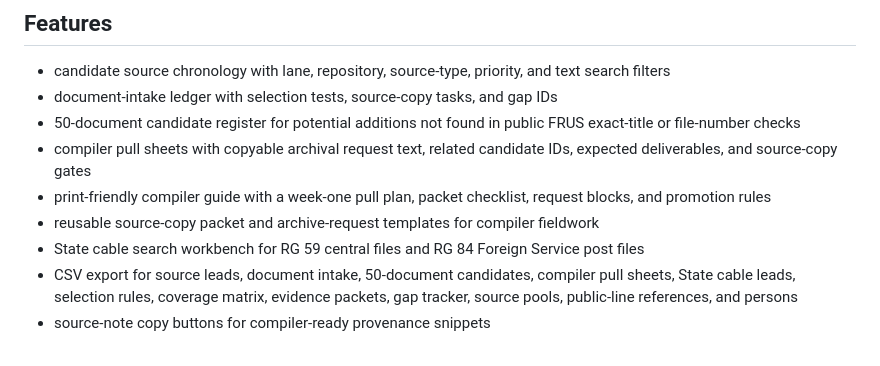
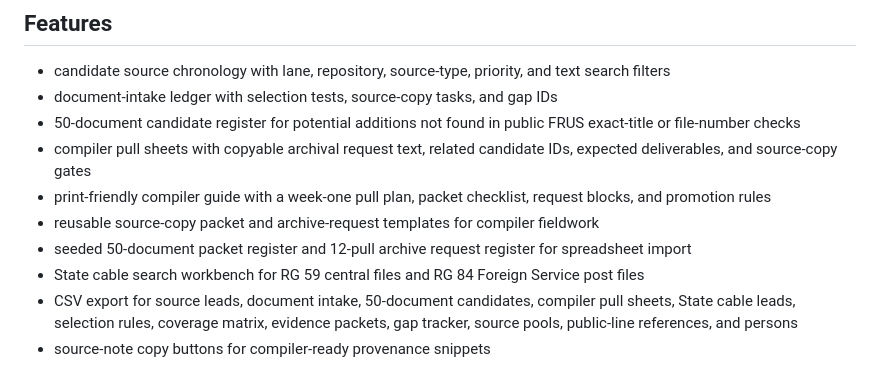
Before and after one commit to therealjameswilson/PD-WWII-, a Markdown page: README.md, the part around the change. GitHub-like rendering.

Commit message:
Document seeded compiler registers

```diff
--- a/README.md
+++ b/README.md
@@ -15,6 +15,7 @@ rather than a published FRUS document chronology.
 - compiler pull sheets with copyable archival request text, related candidate IDs, expected deliverables, and source-copy gates
 - print-friendly compiler guide with a week-one pull plan, packet checklist, request blocks, and promotion rules
 - reusable source-copy packet and archive-request templates for compiler fieldwork
+- seeded 50-document packet register and 12-pull archive request register for spreadsheet import
 - State cable search workbench for RG 59 central files and RG 84 Foreign Service post files
 - CSV export for source leads, document intake, 50-document candidates, compiler pull sheets, State cable leads, selection rules, coverage matrix, evidence packets, gap tracker, source pools, public-line references, and persons
 - source-note copy buttons for compiler-ready provenance snippets
```
